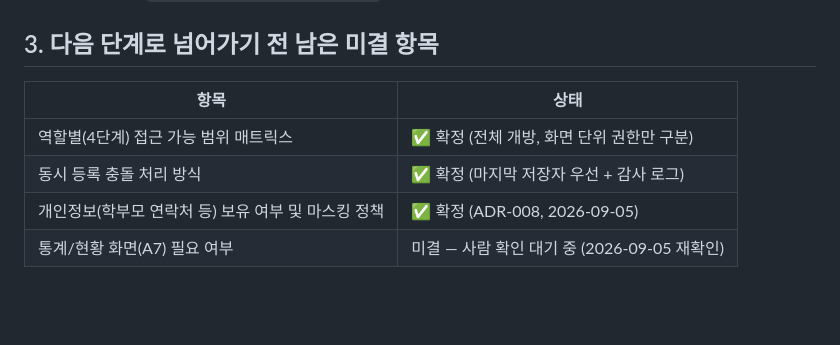
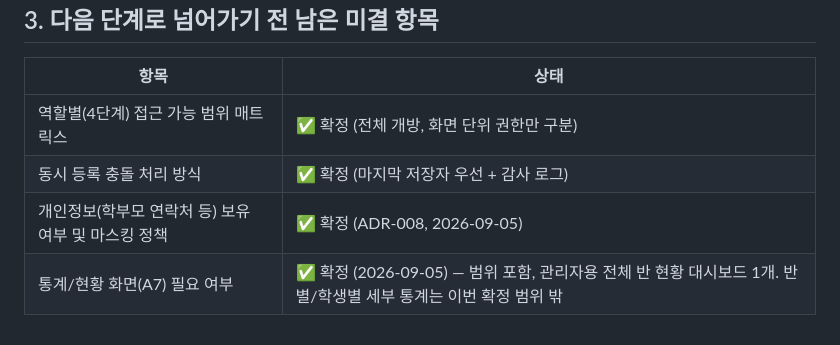
Before and after one commit to jcs19752510-ui/HARNESS_BASIC, a Markdown page: docs/attend_requirements_summary.md, the part around the change. Drawn GitHub-style; blank space fills up the shorter version.

```diff
--- a/docs/attend_requirements_summary.md
+++ b/docs/attend_requirements_summary.md
@@ -53,4 +53,4 @@
 | 역할별(4단계) 접근 가능 범위 매트릭스 | ✅ 확정 (전체 개방, 화면 단위 권한만 구분) |
 | 동시 등록 충돌 처리 방식 | ✅ 확정 (마지막 저장자 우선 + 감사 로그) |
 | 개인정보(학부모 연락처 등) 보유 여부 및 마스킹 정책 | ✅ 확정 (ADR-008, 2026-09-05) |
-| 통계/현황 화면(A7) 필요 여부 | 미결 — 사람 확인 대기 중 (2026-09-05 재확인) |
+| 통계/현황 화면(A7) 필요 여부 | ✅ 확정 (2026-09-05) — 범위 포함, 관리자용 전체 반 현황 대시보드 1개. 반별/학생별 세부 통계는 이번 확정 범위 밖 |
```
Also changed, not shown: docs/trd/attend_master_trd.md (+6 -5 lines).
